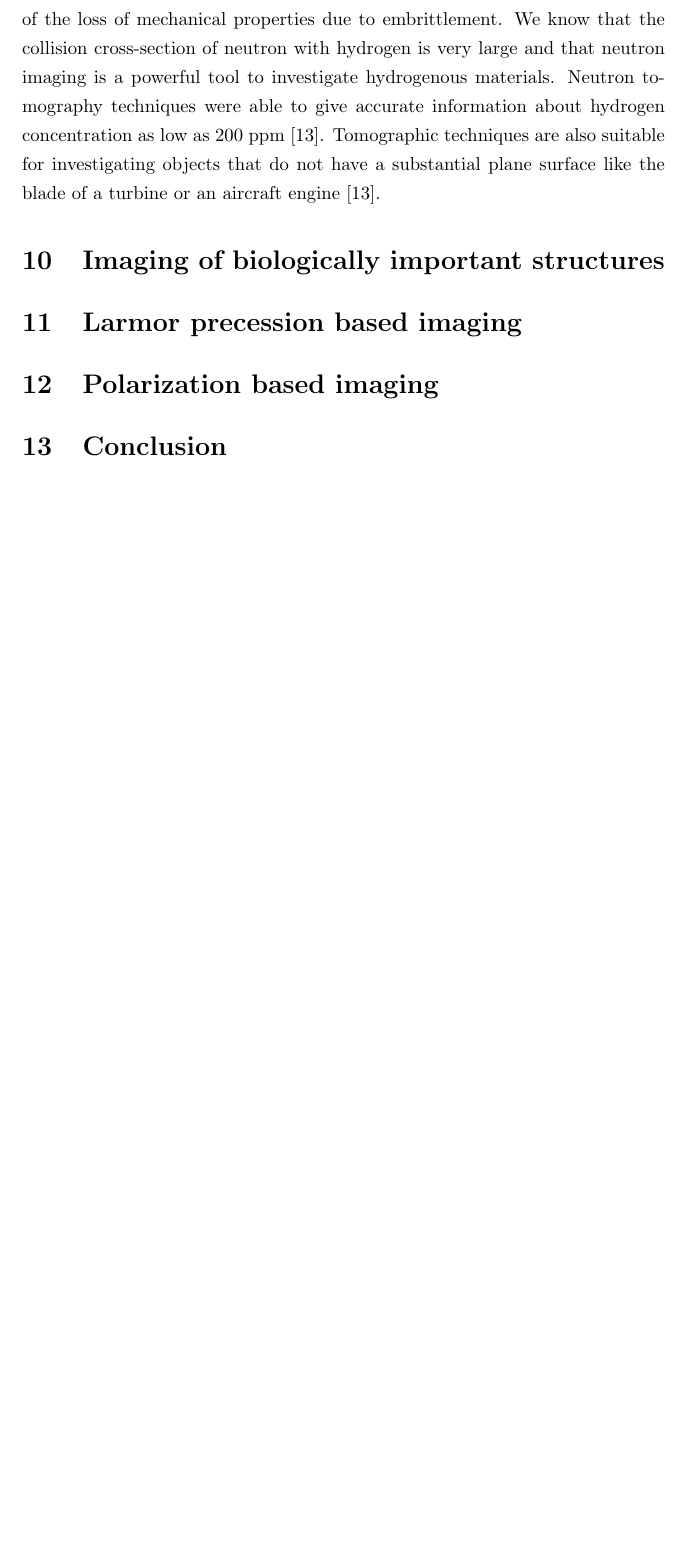
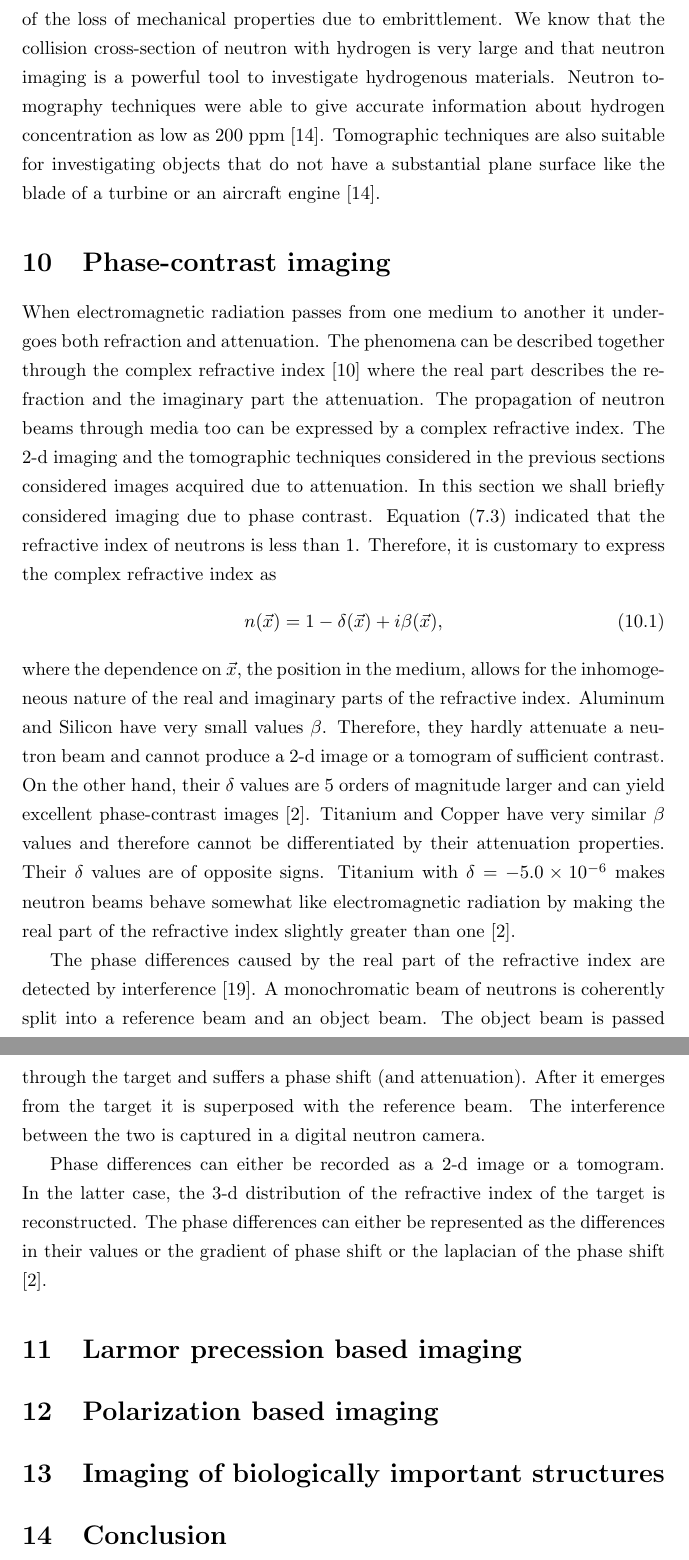
Before and after one commit to amey-joshi/am, a LaTeX document (neutron-imaging/neutron.tex): part of page 12 of 13 before the commit and two parts of pages 12 and 13 of 15 after it, the two joined at a grey line, cut so that both start at the same text, the shorter picture padded with empty space. Compiled offline with pdfLaTeX.

Commit message:
WIP 12Oct2020

```diff
--- a/neutron-imaging/neutron.tex
+++ b/neutron-imaging/neutron.tex
@@ -461,10 +461,52 @@ Tomographic techniques are also suitable for investigating objects that do not
 have a substantial plane surface like the blade of a turbine or an aircraft
 engine \cite{richards2004neutron}.
 
-\section{Imaging of biologically important structures}\label{s10}
+\section{Phase-contrast imaging}\label{s10}
+When electromagnetic radiation passes from one medium to another it undergoes
+both refraction and attenuation. The phenomena can be described together
+through the complex refractive index \cite{heald2012classical} where the
+real part describes the refraction and the imaginary part the attenuation.
+The propagation of neutron beams through media too can be expressed by a
+complex refractive index. The 2-d imaging and the tomographic techniques
+considered in the previous sections considered images acquired due to
+attenuation. In this section we shall briefly considered imaging due to phase
+contrast. Equation \eqref{s7e3} indicated that the refractive index of neutrons
+is less than $1$. Therefore, it is customary to express the complex refractive
+index as
+\begin{equation}\label{s10e1}
+n(\vec{x}) = 1 - \delta(\vec{x}) + i\beta(\vec{x}),
+\end{equation}
+where the dependence on $\vec{x}$, the position in the medium, allows for the
+inhomogeneous nature of the real and imaginary parts of the refractive index.
+Aluminum and Silicon have very small values $\beta$. Therefore, they hardly
+attenuate a neutron beam and cannot produce a 2-d image or a tomogram of
+sufficient contrast. On the other hand, their $\delta$ values are $5$ orders
+of magnitude larger and can yield excellent phase-contrast images
+\cite{anderson2008neutron}. Titanium and Copper have very similar $\beta$
+values and therefore cannot be differentiated by their attenuation properties.
+Their $\delta$ values are of opposite signs. Titanium with $\delta=-5.0 \times
+10^{-6}$ makes neutron beams behave somewhat like electromagnetic radiation
+by making the real part of the refractive index slightly greater than one
+\cite{anderson2008neutron}.
+
+The phase differences caused by the real part of the refractive index are
+detected by interference \cite{zawisky2004neutron}. A monochromatic beam of
+neutrons is coherently split into a reference beam and an object beam. The
+object beam is passed through the target and suffers a phase shift (and
+attenuation). After it emerges from the target it is superposed with the
+reference beam. The interference between the two is captured in a digital
+neutron camera.
+
+Phase differences can either be recorded as a 2-d image or a tomogram. In the
+latter case, the 3-d distribution of the refractive index of the target is
+reconstructed. The phase differences can either be represented as the
+differences in their values or the gradient of phase shift or the laplacian of
+the phase shift \cite{anderson2008neutron}.
+
 \section{Larmor precession based imaging}\label{s11}
 \section{Polarization based imaging}\label{s12}
-\section{Conclusion}\label{s13}
+\section{Imaging of biologically important structures}\label{s13}
+\section{Conclusion}\label{s14}
 \bibliography{neutron}
 \bibliographystyle{plain}
 \end{document}
```
Also changed, not shown: neutron-imaging/neutron.bib (+16 -0 lines).
